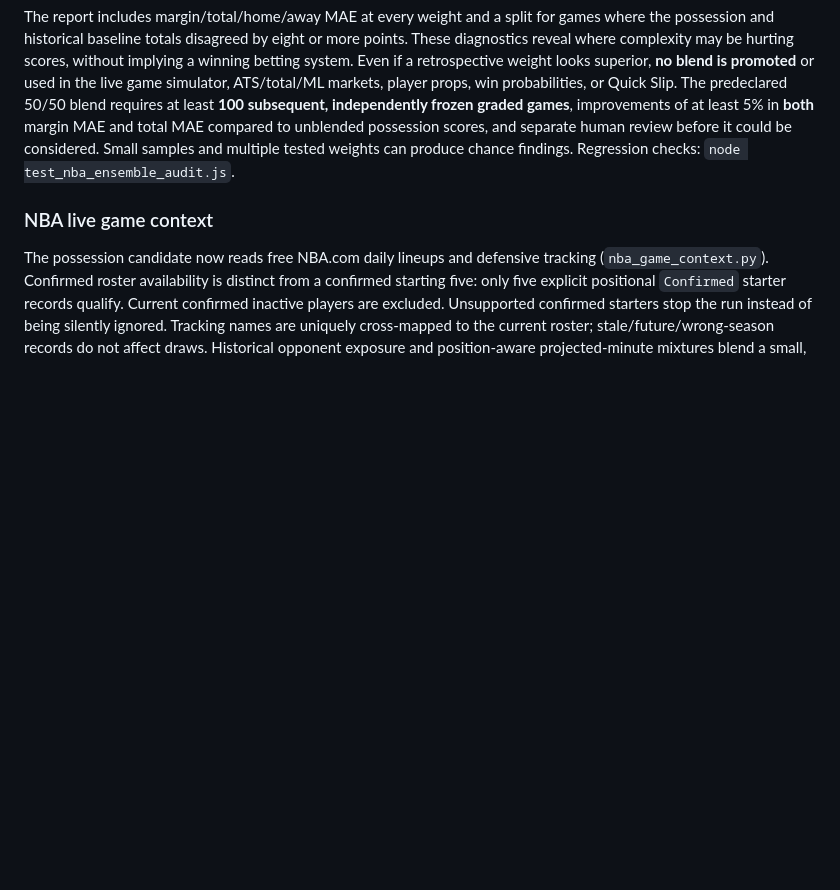
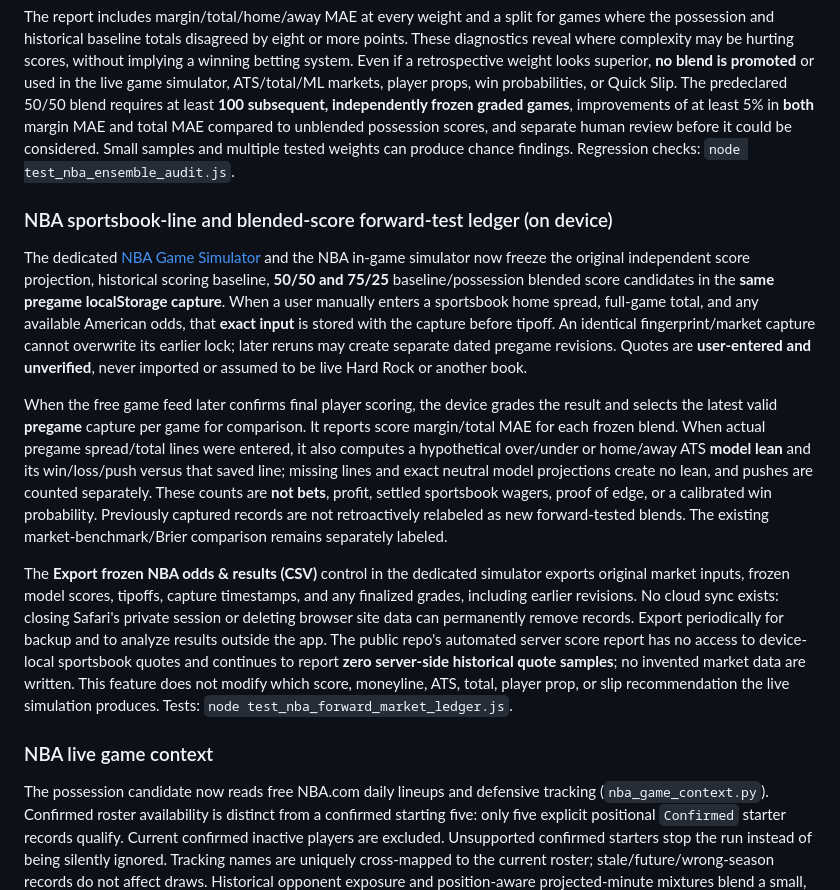
Before and after one commit to jar647/Td-lab, a Markdown page: README.md, the part around the change. GitHub-like rendering; blank space fills up the shorter version.

Commit message:
Document immutable device-only NBA market quote tracking and prospective 50/50,75/25 grading

```diff
--- a/README.md
+++ b/README.md
@@ -110,6 +110,13 @@ The application now measures the prior historical scoring baseline and the posse
 
 The report includes margin/total/home/away MAE at every weight and a split for games where the possession and historical baseline totals disagreed by eight or more points. These diagnostics reveal where complexity may be hurting scores, without implying a winning betting system. Even if a retrospective weight looks superior, **no blend is promoted** or used in the live game simulator, ATS/total/ML markets, player props, win probabilities, or Quick Slip. The predeclared 50/50 blend requires at least **100 subsequent, independently frozen graded games**, improvements of at least 5% in **both** margin MAE and total MAE compared to unblended possession scores, and separate human review before it could be considered. Small samples and multiple tested weights can produce chance findings. Regression checks: `node test_nba_ensemble_audit.js`.
 
+### NBA sportsbook-line and blended-score forward-test ledger (on device)
+The dedicated [NBA Game Simulator](./game-odds.html?sport=NBA) and the NBA in-game simulator now freeze the original independent score projection, historical scoring baseline, **50/50 and 75/25** baseline/possession blended score candidates in the **same pregame localStorage capture**. When a user manually enters a sportsbook home spread, full-game total, and any available American odds, that **exact input** is stored with the capture before tipoff. An identical fingerprint/market capture cannot overwrite its earlier lock; later reruns may create separate dated pregame revisions. Quotes are **user-entered and unverified**, never imported or assumed to be live Hard Rock or another book.
+
+When the free game feed later confirms final player scoring, the device grades the result and selects the latest valid **pregame** capture per game for comparison. It reports score margin/total MAE for each frozen blend. When actual pregame spread/total lines were entered, it also computes a hypothetical over/under or home/away ATS **model lean** and its win/loss/push versus that saved line; missing lines and exact neutral model projections create no lean, and pushes are counted separately. These counts are **not bets**, profit, settled sportsbook wagers, proof of edge, or a calibrated win probability. Previously captured records are not retroactively relabeled as new forward-tested blends. The existing market-benchmark/Brier comparison remains separately labeled.
+
+The **Export frozen NBA odds & results (CSV)** control in the dedicated simulator exports original market inputs, frozen model scores, tipoffs, capture timestamps, and any finalized grades, including earlier revisions. No cloud sync exists: closing Safari's private session or deleting browser site data can permanently remove records. Export periodically for backup and to analyze results outside the app. The public repo's automated server score report has no access to device-local sportsbook quotes and continues to report **zero server-side historical quote samples**; no invented market data are written. This feature does not modify which score, moneyline, ATS, total, player prop, or slip recommendation the live simulation produces. Tests: `node test_nba_forward_market_ledger.js`.
+
 ### NBA live game context
 
 The possession candidate now reads free NBA.com daily lineups and defensive tracking (`nba_game_context.py`). Confirmed roster availability is distinct from a confirmed starting five: only five explicit positional `Confirmed` starter records qualify. Current confirmed inactive players are excluded. Unsupported confirmed starters stop the run instead of being silently ignored. Tracking names are uniquely cross-mapped to the current roster; stale/future/wrong-season records do not affect draws. Historical opponent exposure and position-aware projected-minute mixtures blend a small, heavily shrunk defended-FG effect into existing team defense. These mixtures estimate who may defend a player; they are not announced assignments or tactical coverage.
```
